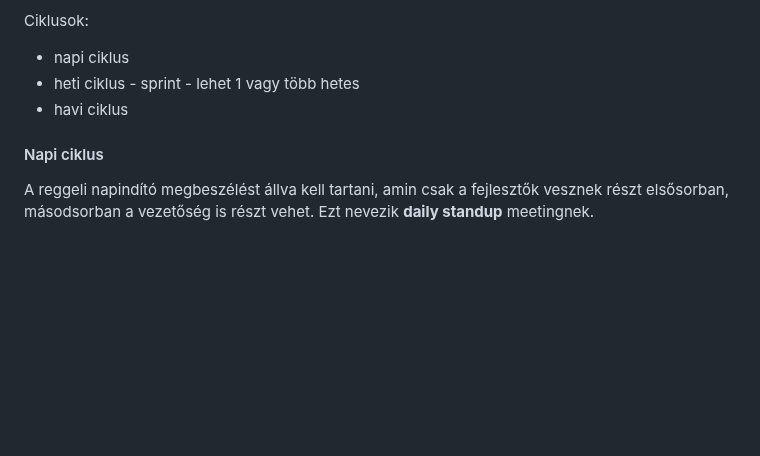
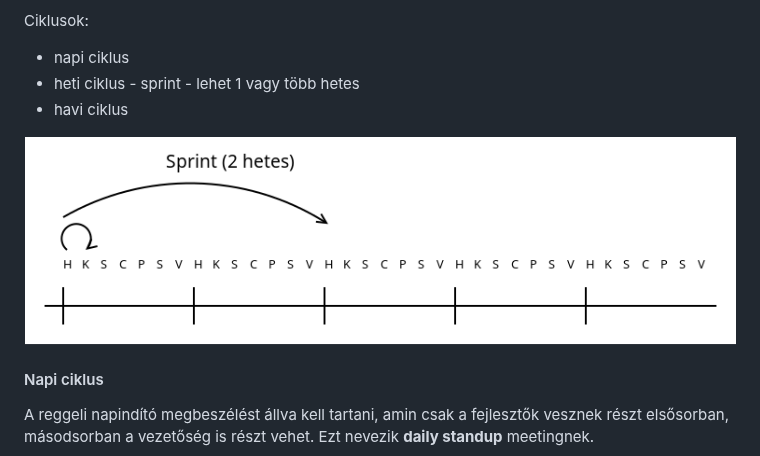
Before and after one commit to oktat/tan, a Markdown page: teszteles/02_Fejlesztesi_modszertanok.md, the part around the change. Drawn GitHub-style; pictures changed too: teszteles/images/scrum/scrum_01.png (added); blank space fills up the shorter version.

Commit message:
teszteles: Fejlesztési módszertanok képpel kiegészítve

```diff
--- a/teszteles/02_Fejlesztesi_modszertanok.md
+++ b/teszteles/02_Fejlesztesi_modszertanok.md
@@ -102,6 +102,8 @@ Ciklusok:
 * heti ciklus - sprint - lehet 1 vagy több hetes
 * havi ciklus
 
+![Scrum fejlesztési modell](images/scrum/scrum_01.png)
+
 #### Napi ciklus
 
 A reggeli napindító megbeszélést állva kell tartani, amin csak a fejlesztők vesznek részt elsősorban, másodsorban a vezetőség is részt vehet. Ezt nevezik **daily standup** meetingnek.
```
Also changed, not shown: 1 other file.
